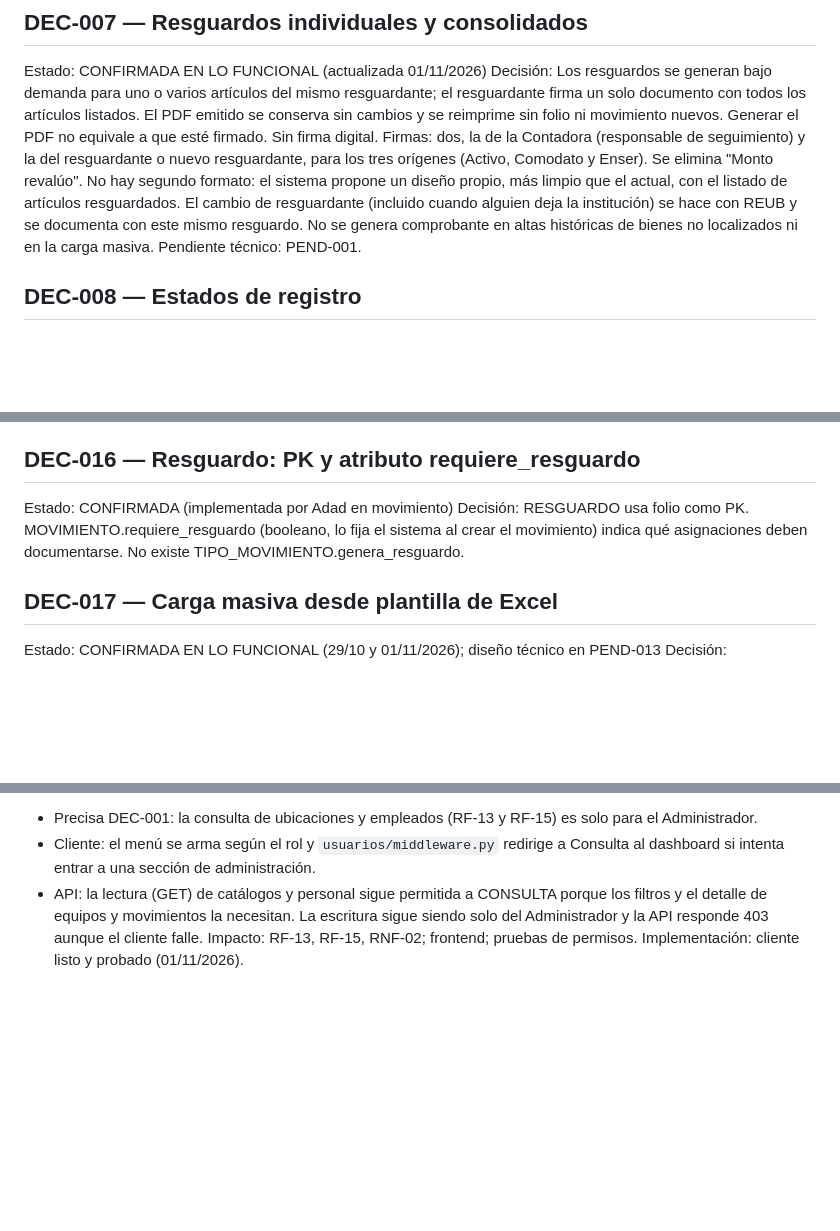
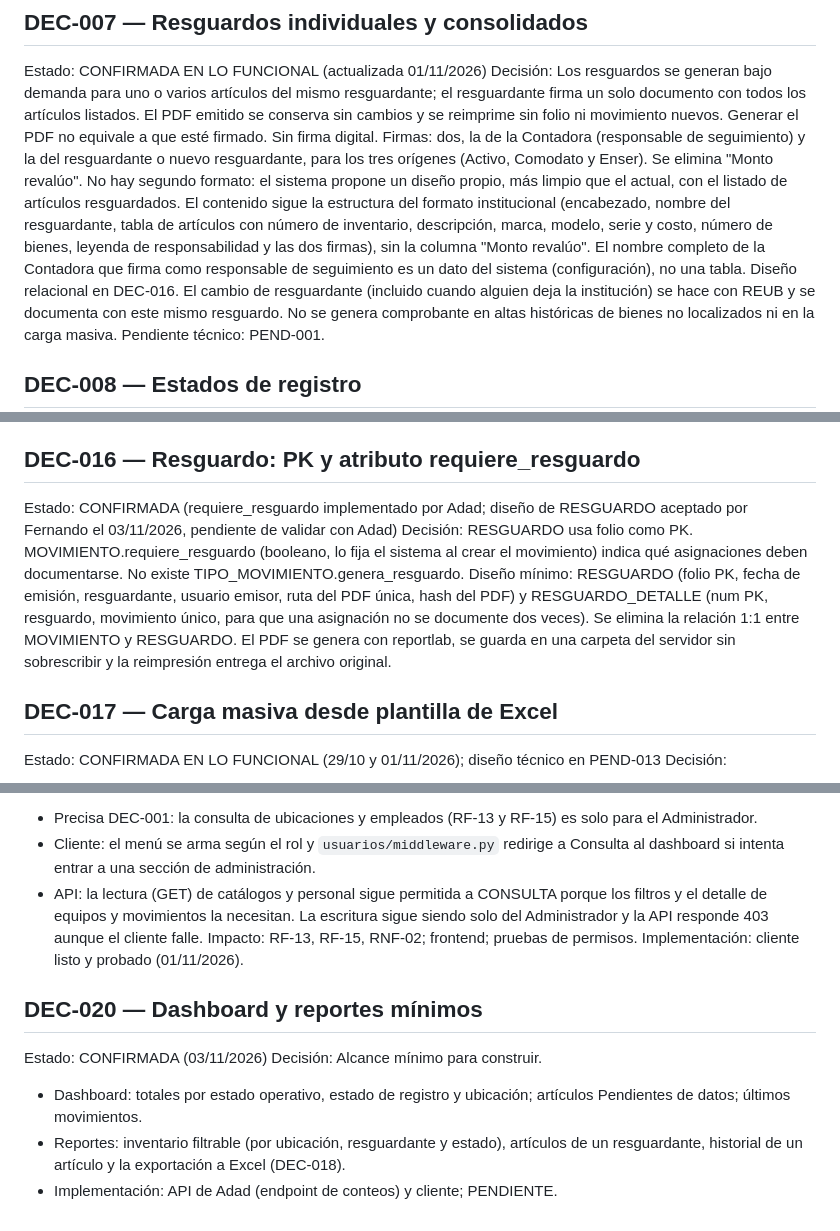
Before and after one commit to Fernando38V/InventaCore, a Markdown page: DECISIONES.md, 3 parts joined by grey strips. Rendered like a GitHub page; blank space fills up the shorter version.

Commit message:
actualizacion de archivos md

```diff
--- a/DECISIONES.md
+++ b/DECISIONES.md
@@ -50,7 +50,7 @@ Contexto: la institución hoy no registra salidas, retornos ni reubicaciones; el
 
 Estado: CONFIRMADA EN LO FUNCIONAL (actualizada 01/11/2026)
 Decisión: Los resguardos se generan bajo demanda para uno o varios artículos del mismo resguardante; el resguardante firma un solo documento con todos los artículos listados. El PDF emitido se conserva sin cambios y se reimprime sin folio ni movimiento nuevos. Generar el PDF no equivale a que esté firmado. Sin firma digital.
-Firmas: dos, la de la Contadora (responsable de seguimiento) y la del resguardante o nuevo resguardante, para los tres orígenes (Activo, Comodato y Enser). Se elimina "Monto revalúo". No hay segundo formato: el sistema propone un diseño propio, más limpio que el actual, con el listado de artículos resguardados.
+Firmas: dos, la de la Contadora (responsable de seguimiento) y la del resguardante o nuevo resguardante, para los tres orígenes (Activo, Comodato y Enser). Se elimina "Monto revalúo". No hay segundo formato: el sistema propone un diseño propio, más limpio que el actual, con el listado de artículos resguardados. El contenido sigue la estructura del formato institucional (encabezado, nombre del resguardante, tabla de artículos con número de inventario, descripción, marca, modelo, serie y costo, número de bienes, leyenda de responsabilidad y las dos firmas), sin la columna "Monto revalúo". El nombre completo de la Contadora que firma como responsable de seguimiento es un dato del sistema (configuración), no una tabla. Diseño relacional en DEC-016.
 El cambio de resguardante (incluido cuando alguien deja la institución) se hace con REUB y se documenta con este mismo resguardo.
 No se genera comprobante en altas históricas de bienes no localizados ni en la carga masiva.
 Pendiente técnico: PEND-001.
@@ -112,8 +112,9 @@ Decisión: Los usuarios autorizados amplían categorías, tipos de artículo y u
 
 ## DEC-016 — Resguardo: PK y atributo requiere_resguardo
 
-Estado: CONFIRMADA (implementada por Adad en movimiento)
+Estado: CONFIRMADA (requiere_resguardo implementado por Adad; diseño de RESGUARDO aceptado por Fernando el 03/11/2026, pendiente de validar con Adad)
 Decisión: RESGUARDO usa folio como PK. MOVIMIENTO.requiere_resguardo (booleano, lo fija el sistema al crear el movimiento) indica qué asignaciones deben documentarse. No existe TIPO_MOVIMIENTO.genera_resguardo.
+Diseño mínimo: RESGUARDO (folio PK, fecha de emisión, resguardante, usuario emisor, ruta del PDF única, hash del PDF) y RESGUARDO_DETALLE (num PK, resguardo, movimiento único, para que una asignación no se documente dos veces). Se elimina la relación 1:1 entre MOVIMIENTO y RESGUARDO. El PDF se genera con reportlab, se guarda en una carpeta del servidor sin sobrescribir y la reimpresión entrega el archivo original.
 
 ## DEC-017 — Carga masiva desde plantilla de Excel
 
@@ -143,5 +144,14 @@ Decisión: El rol CONSULTA solo accede a Dashboard, Equipos (artículos), Movimi
 - Precisa DEC-001: la consulta de ubicaciones y empleados (RF-13 y RF-15) es solo para el Administrador.
 - Cliente: el menú se arma según el rol y `usuarios/middleware.py` redirige a Consulta al dashboard si intenta entrar a una sección de administración.
 - API: la lectura (GET) de catálogos y personal sigue permitida a CONSULTA porque los filtros y el detalle de equipos y movimientos la necesitan. La escritura sigue siendo solo del Administrador y la API responde 403 aunque el cliente falle.
-Impacto: RF-13, RF-15, RNF-02; frontend; pruebas de permisos.
-Implementación: cliente listo y probado (01/11/2026).
+  Impacto: RF-13, RF-15, RNF-02; frontend; pruebas de permisos.
+  Implementación: cliente listo y probado (01/11/2026).
+
+## DEC-020 — Dashboard y reportes mínimos
+
+Estado: CONFIRMADA (03/11/2026)
+Decisión: Alcance mínimo para construir.
+
+- Dashboard: totales por estado operativo, estado de registro y ubicación; artículos Pendientes de datos; últimos movimientos.
+- Reportes: inventario filtrable (por ubicación, resguardante y estado), artículos de un resguardante, historial de un artículo y la exportación a Excel (DEC-018).
+- Implementación: API de Adad (endpoint de conteos) y cliente; PENDIENTE.
```
Also changed, not shown: other parts of DECISIONES.md (+2 -2 lines), PENDIENTES.md (+10 -3 lines).
